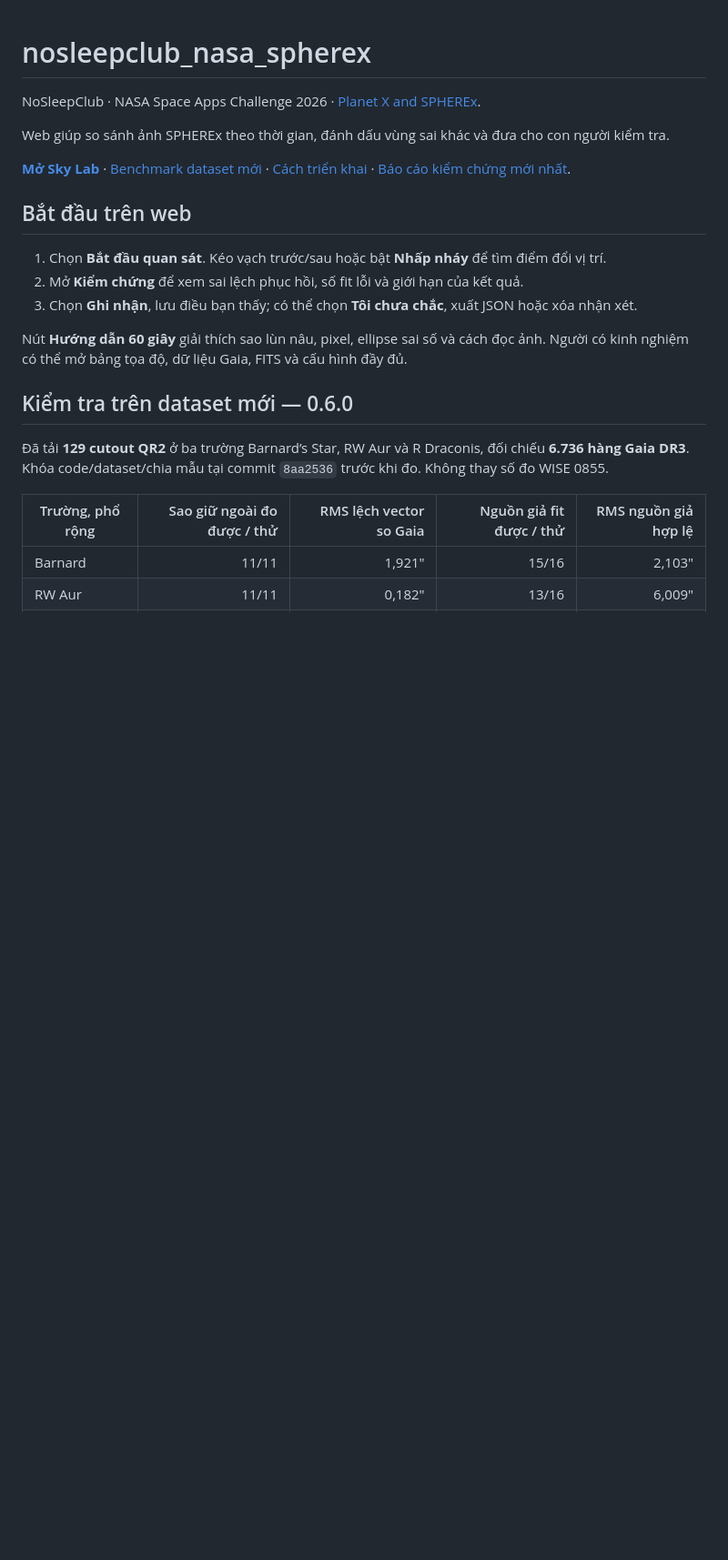
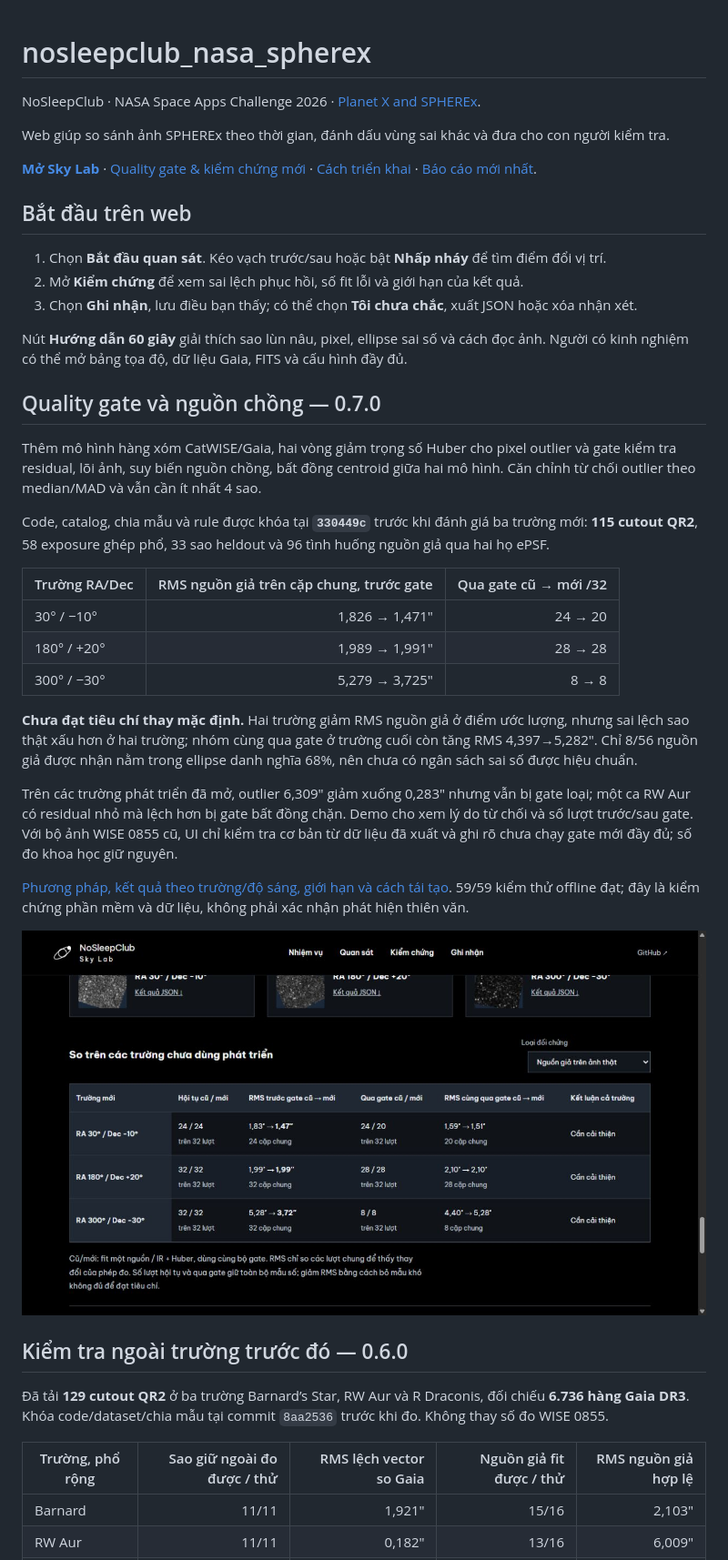
Before and after one commit to dakiemdarktharr/nosleepclub_nasa_spherex, a Markdown page: README.md, the part around one of its changes. Shown at 91% size. GitHub-like rendering; pictures changed too: docs/quality-validation.jpg (added); blank space fills up the shorter version.

Commit message:
Publish locked quality-gate evaluation and diagnostic web views

```diff
--- a/README.md
+++ b/README.md
@@ -4,7 +4,7 @@ NoSleepClub · NASA Space Apps Challenge 2026 · [Planet X and SPHEREx](https://
 
 Web giúp so sánh ảnh SPHEREx theo thời gian, đánh dấu vùng sai khác và đưa cho con người kiểm tra.
 
-**[Mở Sky Lab](https://nosleepclub-nasa-spherex.vercel.app)** · [Benchmark dataset mới](https://nosleepclub-nasa-spherex.vercel.app/#external-benchmark) · [Cách triển khai](docs/DEPLOYMENT.md) · [Báo cáo kiểm chứng mới nhất](docs/EXTERNAL_BENCHMARK.md).
+**[Mở Sky Lab](https://nosleepclub-nasa-spherex.vercel.app)** · [Quality gate & kiểm chứng mới](https://nosleepclub-nasa-spherex.vercel.app/#quality-validation) · [Cách triển khai](docs/DEPLOYMENT.md) · [Báo cáo mới nhất](docs/QUALITY_VALIDATION.md).
 
 ## Bắt đầu trên web
 
@@ -14,7 +14,27 @@ Web giúp so sánh ảnh SPHEREx theo thời gian, đánh dấu vùng sai khác
 
 Nút **Hướng dẫn 60 giây** giải thích sao lùn nâu, pixel, ellipse sai số và cách đọc ảnh. Người có kinh nghiệm có thể mở bảng tọa độ, dữ liệu Gaia, FITS và cấu hình đầy đủ.
 
-## Kiểm tra trên dataset mới — 0.6.0
+## Quality gate và nguồn chồng — 0.7.0
+
+Thêm mô hình hàng xóm CatWISE/Gaia, hai vòng giảm trọng số Huber cho pixel outlier và gate kiểm tra residual, lõi ảnh, suy biến nguồn chồng, bất đồng centroid giữa hai mô hình. Căn chỉnh từ chối outlier theo median/MAD và vẫn cần ít nhất 4 sao.
+
+Code, catalog, chia mẫu và rule được khóa tại **`330449c`** trước khi đánh giá ba trường mới: **115 cutout QR2**, 58 exposure ghép phổ, 33 sao heldout và 96 tình huống nguồn giả qua hai họ ePSF.
+
+| Trường RA/Dec | RMS nguồn giả trên cặp chung, trước gate | Qua gate cũ → mới /32 |
+|---|---:|---:|
+| 30° / −10° | 1,826 → 1,471″ | 24 → 20 |
+| 180° / +20° | 1,989 → 1,991″ | 28 → 28 |
+| 300° / −30° | 5,279 → 3,725″ | 8 → 8 |
+
+**Chưa đạt tiêu chí thay mặc định.** Hai trường giảm RMS nguồn giả ở điểm ước lượng, nhưng sai lệch sao thật xấu hơn ở hai trường; nhóm cùng qua gate ở trường cuối còn tăng RMS 4,397→5,282″. Chỉ 8/56 nguồn giả được nhận nằm trong ellipse danh nghĩa 68%, nên chưa có ngân sách sai số được hiệu chuẩn.
+
+Trên các trường phát triển đã mở, outlier 6,309″ giảm xuống 0,283″ nhưng vẫn bị gate loại; một ca RW Aur có residual nhỏ mà lệch hơn bị gate bất đồng chặn. Demo cho xem lý do từ chối và số lượt trước/sau gate. Với bộ ảnh WISE 0855 cũ, UI chỉ kiểm tra cơ bản từ dữ liệu đã xuất và ghi rõ chưa chạy gate mới đầy đủ; số đo khoa học giữ nguyên.
+
+[Phương pháp, kết quả theo trường/độ sáng, giới hạn và cách tái tạo](docs/QUALITY_VALIDATION.md). 59/59 kiểm thử offline đạt; đây là kiểm chứng phần mềm và dữ liệu, không phải xác nhận phát hiện thiên văn.
+
+![So sánh trước và sau quality gate](docs/quality-validation.jpg)
+
+## Kiểm tra ngoài trường trước đó — 0.6.0
 
 Đã tải **129 cutout QR2** ở ba trường Barnard’s Star, RW Aur và R Draconis, đối chiếu **6.736 hàng Gaia DR3**. Khóa code/dataset/chia mẫu tại commit `8aa2536` trước khi đo. Không thay số đo WISE 0855.
 
```
Also changed, not shown: other parts of README.md (+6 -2 lines), docs/QUALITY_VALIDATION.md (added, +127 -0 lines), docs/ROADMAP.md (+1 -0 lines), 16 other files.
